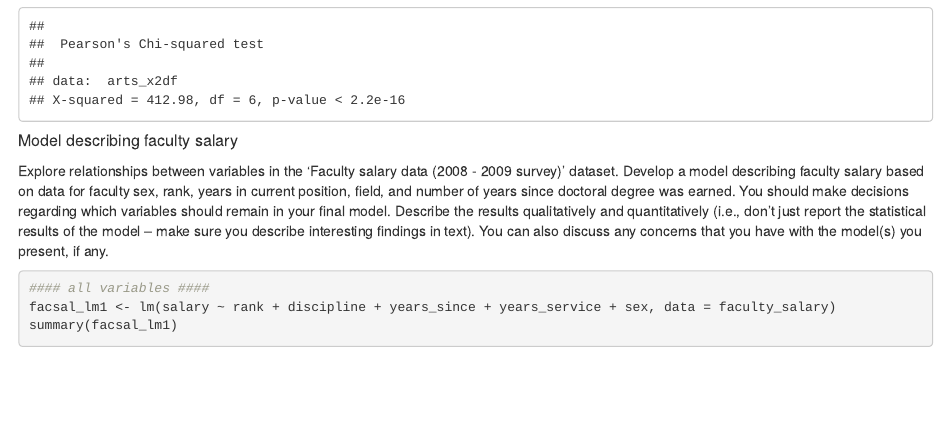
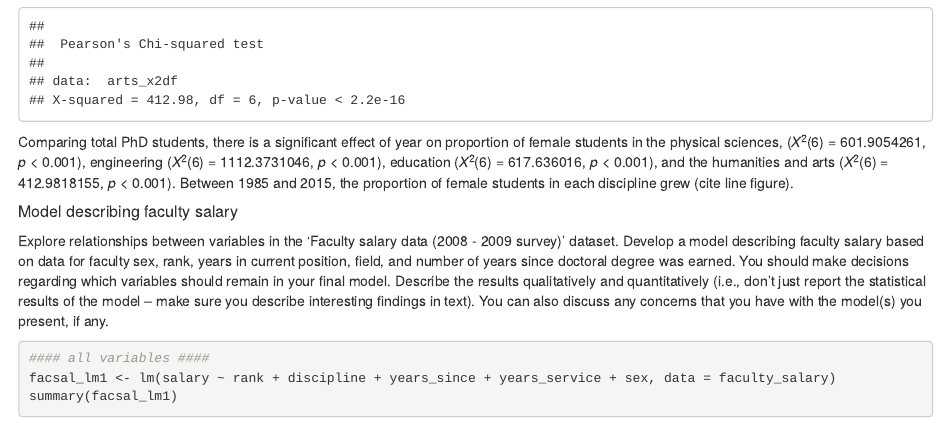
Before and after one commit to an-bui/esm-206-assignment-5, an R Markdown document (assignment5_scratchpaper.Rmd): the page in a window 1100 px wide, from 6830 px down. Rendered offline with R 4.5, knitr and Pandoc, with nearby package versions; some code elsewhere in the file could not run offline.

Commit message:
added a summary statement of chi square test

````diff
--- a/assignment5_scratchpaper.Rmd
+++ b/assignment5_scratchpaper.Rmd
@@ -264,7 +264,7 @@ arts_x2 <- chisq.test(arts_x2df)
 arts_x2
 
 ```
-
+Comparing total PhD students, there is a significant effect of year on proportion of female students in the physical sciences, (_X_^2^(`r physsci_x2$parameter`) = `r physsci_x2$statistic`, _p_ < 0.001), engineering (_X_^2^(`r eng_x2$parameter`) = `r eng_x2$statistic`, _p_ < 0.001), education (_X_^2^(`r edu_x2$parameter`) = `r edu_x2$statistic`, _p_ < 0.001), and the humanities and arts (_X_^2^(`r arts_x2$parameter`) = `r arts_x2$statistic`, _p_ < 0.001). Between 1985 and 2015, the proportion of female students in each discipline grew (cite line figure).
 
 ##### Model describing faculty salary
 Explore relationships between
````
